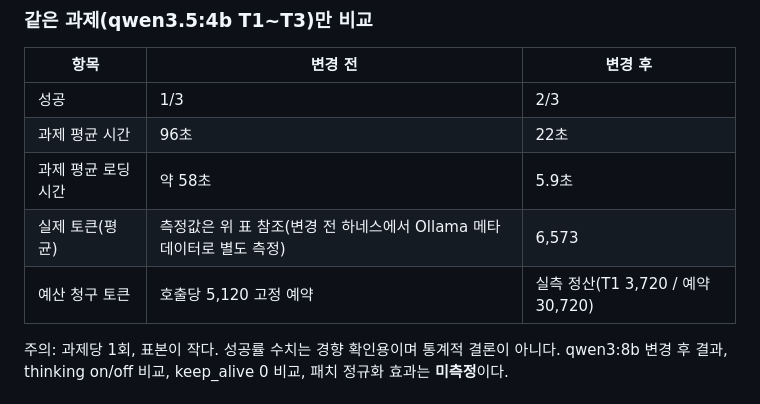
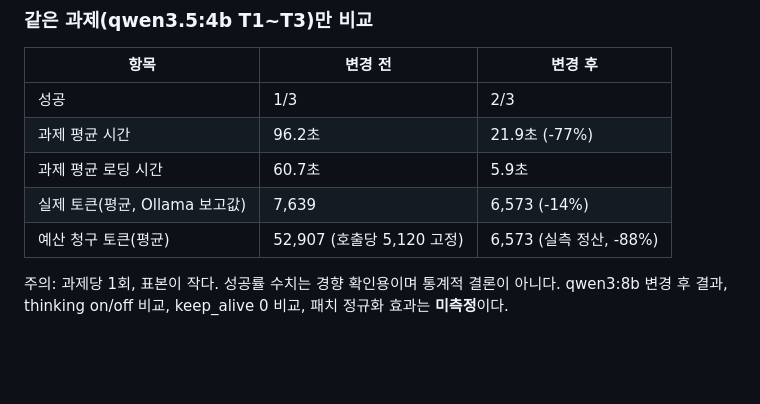
Before and after one commit to wjdwodhks35/Role-AI, a Markdown page: docs/coding-agent-stabilization.md, the part around the change. GitHub-like rendering; blank space fills up the shorter version.

Commit message:
docs(coding): exact same-task before/after numbers
Co-Authored-By: Claude Opus 5.5 <noreply@anthropic.com>

```diff
--- a/docs/coding-agent-stabilization.md
+++ b/docs/coding-agent-stabilization.md
@@ -87,10 +87,10 @@
 | 항목 | 변경 전 | 변경 후 |
 |---|---|---|
 | 성공 | 1/3 | 2/3 |
-| 과제 평균 시간 | 96초 | 22초 |
-| 과제 평균 로딩 시간 | 약 58초 | 5.9초 |
-| 실제 토큰(평균) | 측정값은 위 표 참조(변경 전 하네스에서 Ollama 메타데이터로 별도 측정) | 6,573 |
-| 예산 청구 토큰 | 호출당 5,120 고정 예약 | 실측 정산(T1 3,720 / 예약 30,720) |
+| 과제 평균 시간 | 96.2초 | 21.9초 (-77%) |
+| 과제 평균 로딩 시간 | 60.7초 | 5.9초 |
+| 실제 토큰(평균, Ollama 보고값) | 7,639 | 6,573 (-14%) |
+| 예산 청구 토큰(평균) | 52,907 (호출당 5,120 고정) | 6,573 (실측 정산, -88%) |
 
 주의: 과제당 1회, 표본이 작다. 성공률 수치는 경향 확인용이며 통계적 결론이 아니다.
 qwen3:8b 변경 후 결과, thinking on/off 비교, keep_alive 0 비교, 패치 정규화 효과는 **미측정**이다.
```
